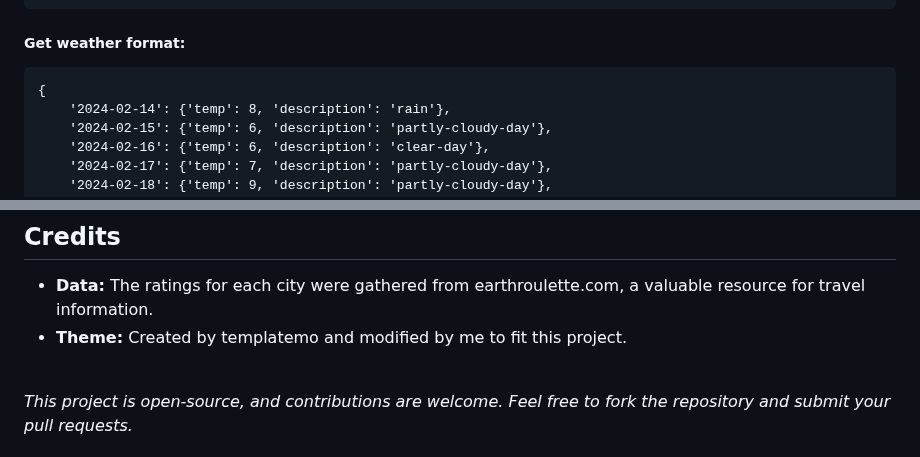
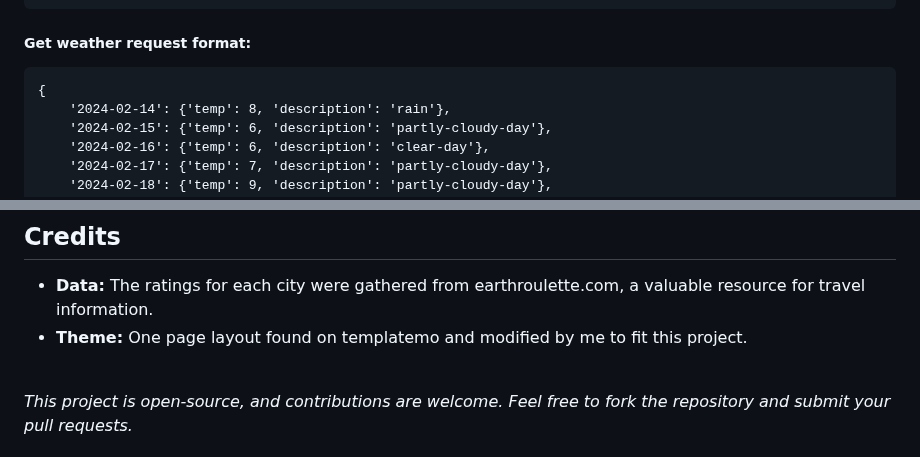
Before and after one commit to georgescutelnicu/Wanderlust, a Markdown page: README.md, 2 parts joined by grey strips. GitHub-like rendering.

````diff
--- a/README.md
+++ b/README.md
@@ -228,7 +228,7 @@ When interacting with the Wanderlust API, the format of the response depends on
   ]
 }
 ```
-##### Get weather format:
+##### Get weather request format:
 ```
 {
     '2024-02-14': {'temp': 8, 'description': 'rain'},
@@ -245,7 +245,7 @@ When interacting with the Wanderlust API, the format of the response depends on
 ## Credits
 
 - **Data:** The ratings for each city were gathered from earthroulette.com, a valuable resource for travel information.
-- **Theme:** Created by templatemo and modified by me to fit this project.
+- **Theme:** One page layout found on templatemo and modified by me to fit this project.
 <br>
 
 *This project is open-source, and contributions are welcome. Feel free to fork the repository and submit your pull requests.*
````
